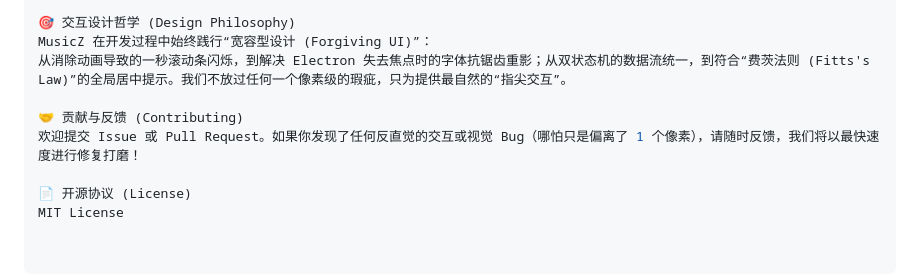
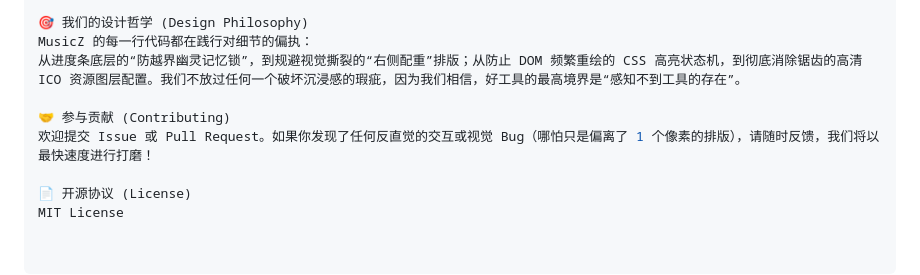
Before and after one commit to liovoz/MusicZ-Desktop, a Markdown page: README.md, the part around one of its changes. GitHub-like rendering.

```diff
--- a/README.md
+++ b/README.md
@@ -82,11 +56,11 @@ npm start
 npm run build
 
-🎯 交互设计哲学 (Design Philosophy)
-MusicZ 在开发过程中始终践行“宽容型设计 (Forgiving UI)”：
-从消除动画导致的一秒滚动条闪烁，到解决 Electron 失去焦点时的字体抗锯齿重影；从双状态机的数据流统一，到符合“费茨法则 (Fitts's Law)”的全局居中提示。我们不放过任何一个像素级的瑕疵，只为提供最自然的“指尖交互”。
+🎯 我们的设计哲学 (Design Philosophy)
+MusicZ 的每一行代码都在践行对细节的偏执：
+从进度条底层的“防越界幽灵记忆锁”，到规避视觉撕裂的“右侧配重”排版；从防止 DOM 频繁重绘的 CSS 高亮状态机，到彻底消除锯齿的高清 ICO 资源图层配置。我们不放过任何一个破坏沉浸感的瑕疵，因为我们相信，好工具的最高境界是“感知不到工具的存在”。
 
-🤝 贡献与反馈 (Contributing)
-欢迎提交 Issue 或 Pull Request。如果你发现了任何反直觉的交互或视觉 Bug（哪怕只是偏离了 1 个像素），请随时反馈，我们将以最快速度进行修复打磨！
+🤝 参与贡献 (Contributing)
+欢迎提交 Issue 或 Pull Request。如果你发现了任何反直觉的交互或视觉 Bug（哪怕只是偏离了 1 个像素的排版），请随时反馈，我们将以最快速度进行打磨！
 
 📄 开源协议 (License)
 MIT License
```
Also changed, not shown: other parts of README.md (+26 -52 lines).
